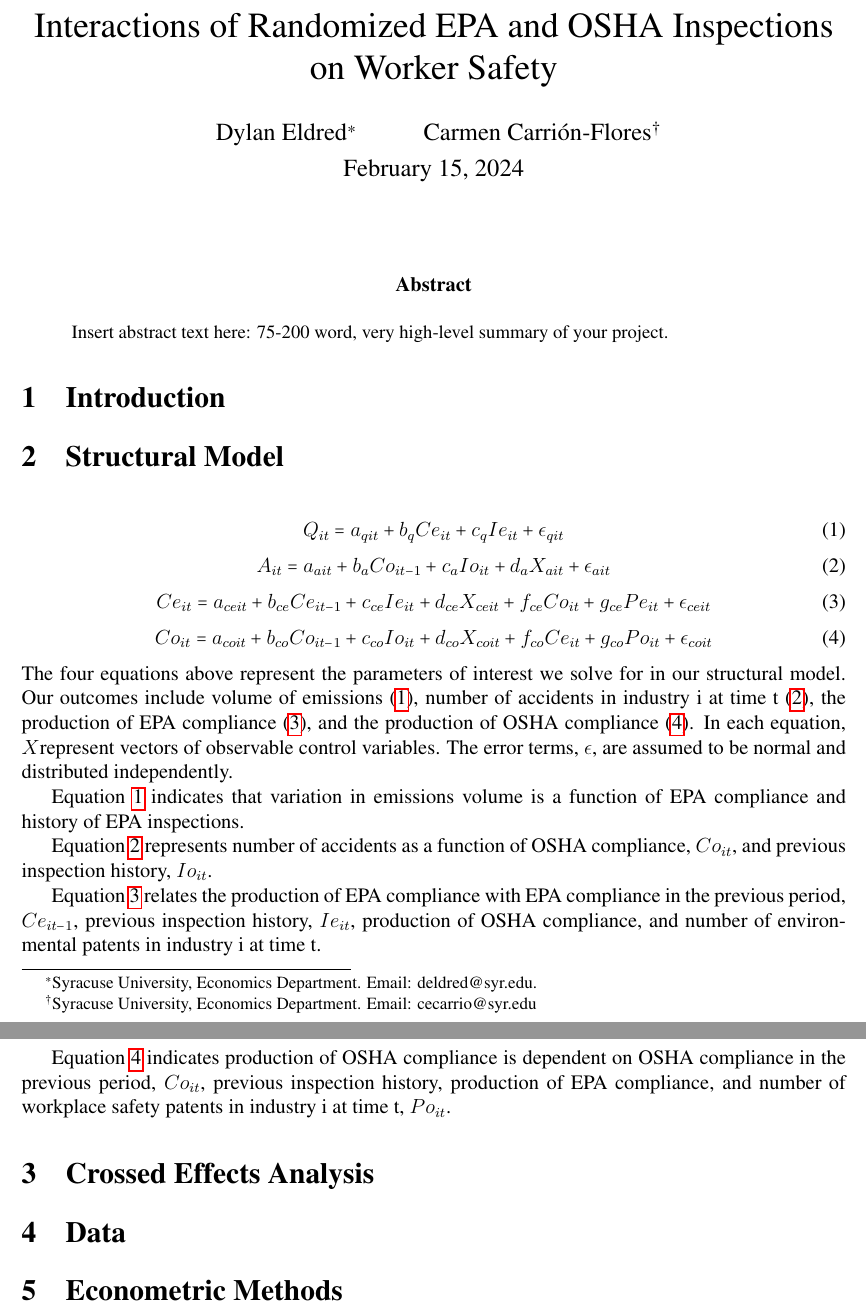
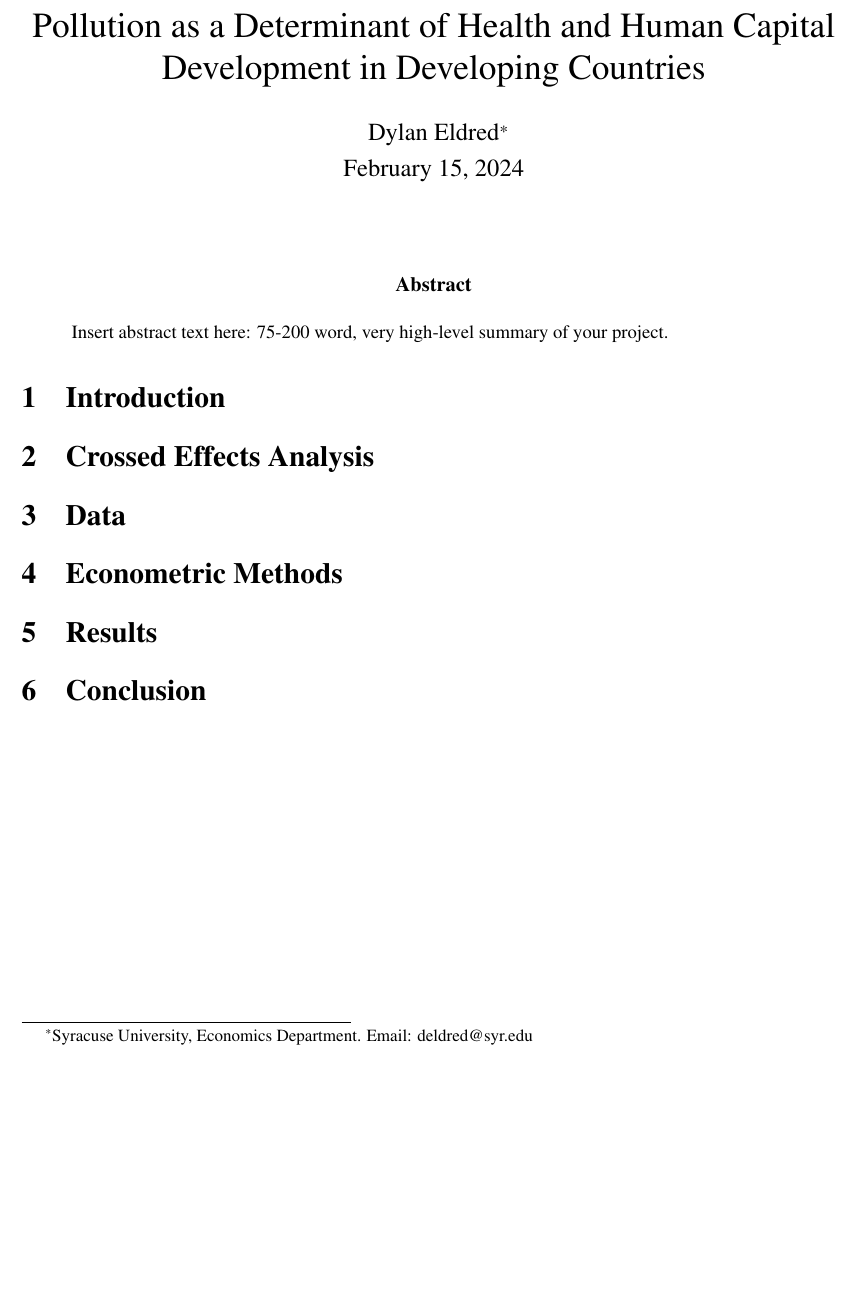
Before and after one commit to eldreddyl/pollution-human-capital, a LaTeX document (pollution_draft.tex): two parts of pages 1 and 2 of 2 before the commit and part of the page after it, the two joined at a grey line, cut at the place of the change, the shorter picture padded with empty space. Compiled offline with pdfLaTeX.

Commit message:
Removed EPA/OSHA model to make this a template

```diff
--- a/pollution_draft.tex
+++ b/pollution_draft.tex
@@ -33,8 +33,8 @@ bookmarksopen=true,hyperfootnotes=false]{hyperref}
 
 
 \begin{document}
-\title{Interactions of Randomized EPA and OSHA Inspections on Worker Safety}
-\author{Dylan Eldred\thanks{Syracuse University, Economics Department. Email: deldred@syr.edu.} \and Carmen Carrión-Flores\thanks{Syracuse University, Economics Department. Email: cecarrio@syr.edu}}
+\title{Pollution as a Determinant of Health and Human Capital Development in Developing Countries}
+\author{Dylan Eldred\thanks{Syracuse University, Economics Department. Email: deldred@syr.edu}}
 \date{\vskip-.1in \today}
 \maketitle
 
@@ -47,29 +47,7 @@ bookmarksopen=true,hyperfootnotes=false]{hyperref}
 
 \section{Introduction} \label{intro}
 
-\section{Structural Model} \label{smodel}
-\begin{equation} \label{eq:1} %Volume of Emissions
-    Q_{it} = a_{qit} + b_qCe_{it} +c_qIe_{it}+ \epsilon_{qit}
-\end{equation}
-\begin{equation}\label{eq:2} %Number of Accidents
-    A_{it} = a_{ait}+ b_aCo_{it-1}+c_aIo_{it}+d_aX_{ait}+\epsilon_{ait}
-\end{equation}
-\begin{equation}\label{eq:3} %Production of EPA Compliance
-    Ce_{it} = a_{ceit} + b_{ce}Ce_{it-1}+c_{ce}Ie_{it}+d_{ce}X_{ceit}+ f_{ce}Co_{it}+g_{ce}Pe_{it}+ \epsilon_{ceit}
-\end{equation}
-\begin{equation}\label{eq:4} %Production of OSHA Compliance
-    Co_{it} = a_{coit} + b_{co}Co_{it-1}+c_{co}Io_{it}+d_{co}X_{coit}+ f_{co}Ce_{it}+g_{co}Po_{it}+ \epsilon_{coit}
-\end{equation}
-The four equations above represent the parameters of interest we solve for in our structural model. Our outcomes include volume of emissions (\ref{eq:1}), number of accidents in industry i at time t (\ref{eq:2}), the production of EPA compliance (\ref{eq:3}), and the production of OSHA compliance (\ref{eq:4}). In each equation, $X$represent vectors of observable control variables. %Specify these later. Depends on data
-The error terms, $\epsilon$, are assumed to be normal and distributed independently.
-\par
-Equation \ref{eq:1} indicates that variation in emissions volume is a function of EPA compliance and history of EPA inspections. %Should inspections be a lag variable?
-\par
-Equation \ref{eq:2} represents number of accidents as a function of OSHA compliance, $Co_{it}$, and previous inspection history, $Io_{it}$.
-\par
-Equation \ref{eq:3} relates the production of EPA compliance with EPA compliance in the previous period, $Ce_{it-1}$, previous inspection history, $Ie_{it}$, production of OSHA compliance, and number of environmental patents in industry i at time t.
-\par
-Equation \ref{eq:4} indicates production of OSHA compliance is dependent on OSHA compliance in the previous period, $Co_{it}$, previous inspection history, production of EPA compliance, and number of workplace safety patents in industry i at time t, $Po_{it}$. %Paten variable is here as a placeholder. Unsure if it'll be ultimately included. This is more difficult to observe compared to environmental patents
+
 \section{Crossed Effects Analysis} \label{cross_ef}
 
 \section{Data}\label{data}
```
